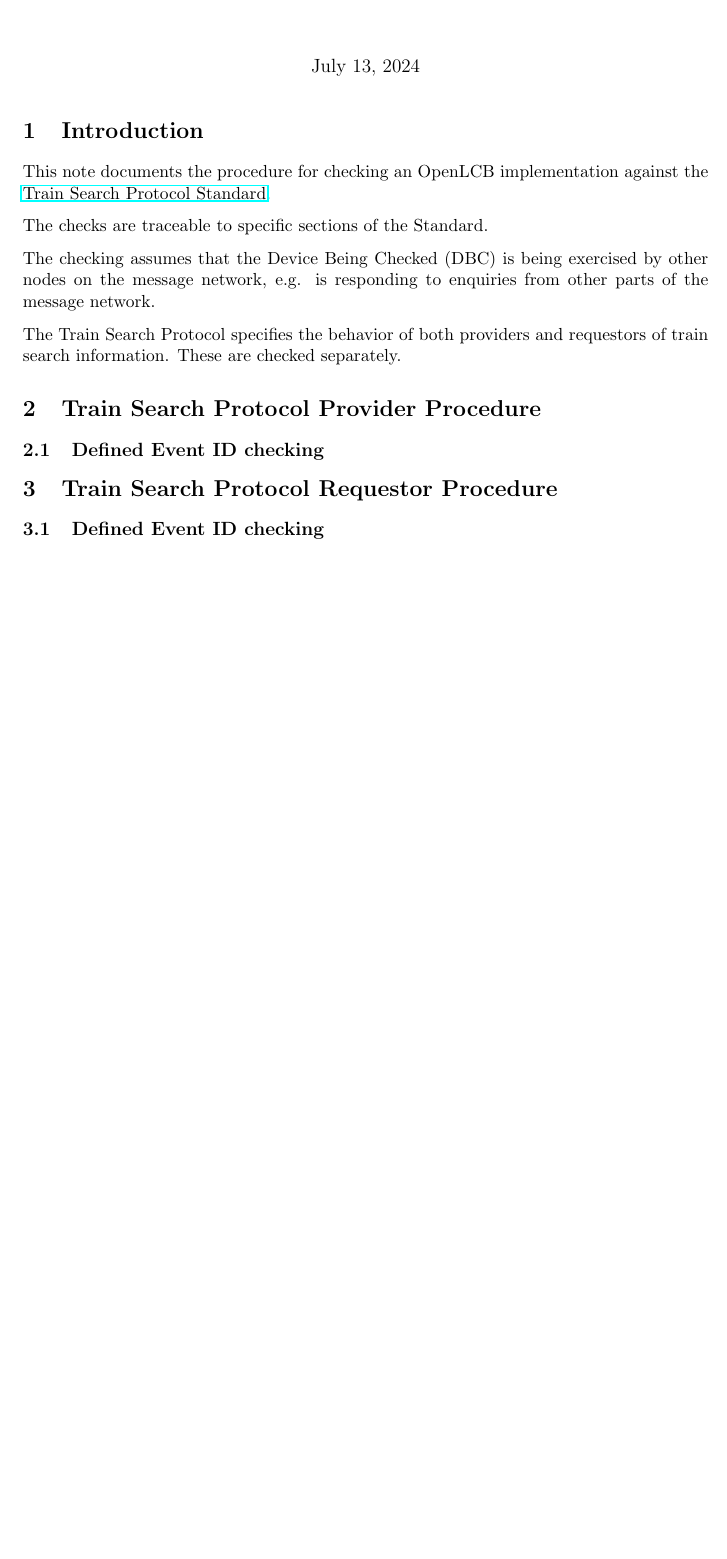
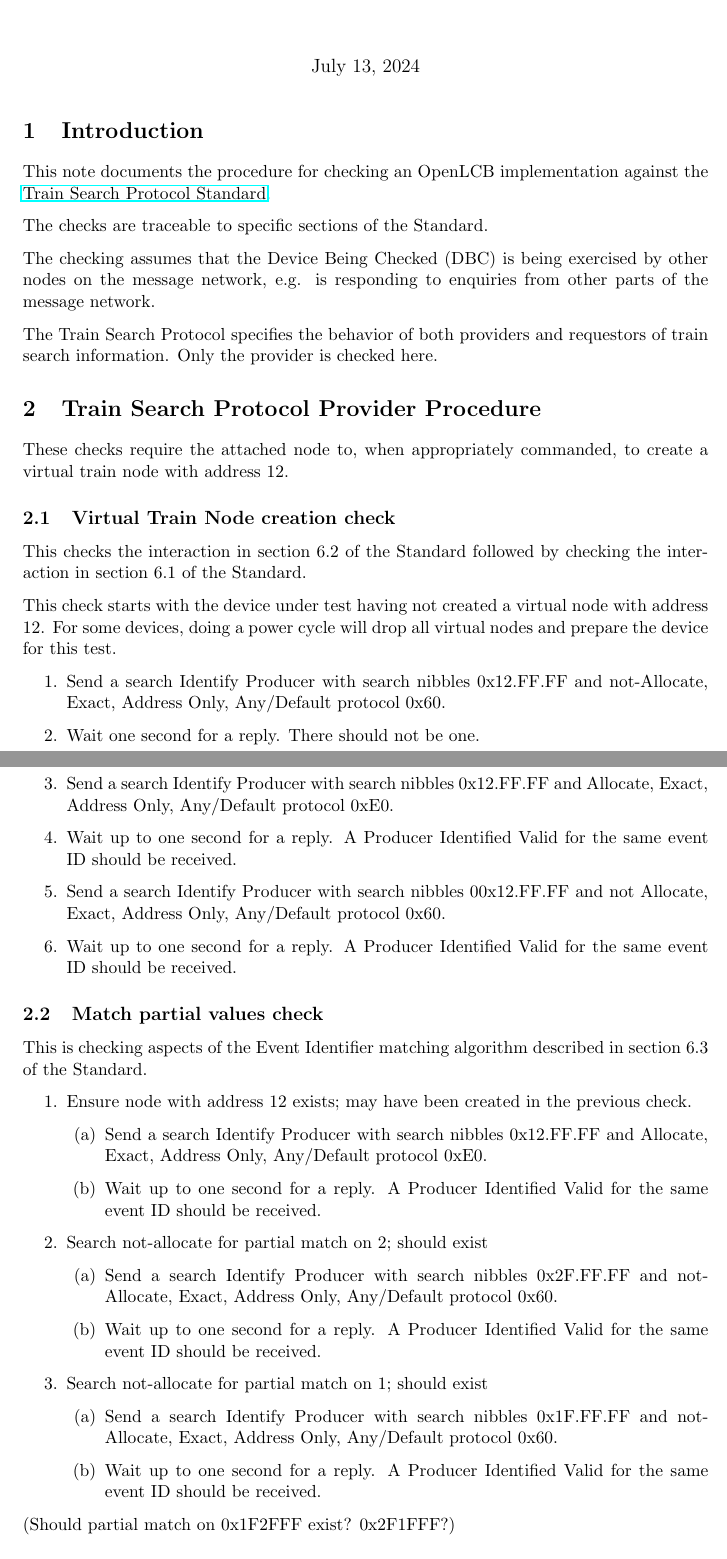
Before and after one commit to bobjacobsen/OlcbChecker, a LaTeX document (plans/TrainSearchPlan.tex): part of the page before the commit and two parts of pages 1 and 2 of 3 after it, the two joined at a grey line, cut so that both start at the same text, the shorter picture padded with empty space. Compiled offline with pdfLaTeX.

Commit message:
first draft, some questions remain on partial search

```diff
--- a/plans/TrainSearchPlan.tex
+++ b/plans/TrainSearchPlan.tex
@@ -11,19 +11,81 @@
     {Train Search Protocol Standard}
 
 The Train Search Protocol specifies the behavior of both providers and requestors of
-train search information.  These are checked separately.
+train search information.  Only the provider is checked here.
 
 
 \section{Train Search Protocol Provider Procedure}
 
 \checkProcedure{Train Search Protocol Provider Checking}
 
-\subsection{Defined Event ID checking}
+These checks require the attached node to, when appropriately commanded,
+to create a virtual train node with address 12.
 
+\subsection{Virtual Train Node creation check}
 
-\section{Train Search Protocol Requestor Procedure}
+This checks the interaction in section 6.2 of the Standard
+followed by checking the interaction in section 6.1 of the Standard.
 
-\checkProcedure{Train Search Protocol Requestor Checking}
+This check starts with the device under test having not created a
+virtual node with address 12. For some devices, doing a power cycle will
+drop all virtual nodes and prepare the device for this test.
 
-\subsection{Defined Event ID checking}
+\begin{enumerate}
 
+\item Send a search Identify Producer with search nibbles 0x12.FF.FF and
+    not-Allocate, Exact, Address Only, Any/Default protocol 0x60.
+
+\item Wait one second for a reply.  There should not be one.
+
+\item Send a search Identify Producer with search nibbles 0x12.FF.FF and
+    Allocate, Exact, Address Only, Any/Default protocol 0xE0.
+
+\item Wait up to one second for a reply.  A Producer Identified Valid for the same event ID
+    should be received.
+
+\item Send a search Identify Producer with search nibbles 00x12.FF.FF and
+    not Allocate, Exact, Address Only, Any/Default protocol 0x60.
+
+\item Wait up to one second for a reply.  A Producer Identified Valid for the same event ID
+    should be received.
+
+\end{enumerate}
+
+\subsection{Match partial values check}
+
+This is checking aspects of the Event Identifier matching algorithm described
+in section 6.3 of the Standard.
+
+\begin{enumerate}
+
+\item Ensure node with address 12 exists; may have been created in the previous check.
+
+    \begin{enumerate}
+    \item Send a search Identify Producer with search nibbles 0x12.FF.FF and
+        Allocate, Exact, Address Only, Any/Default protocol 0xE0.
+
+    \item Wait up to one second for a reply.  A Producer Identified Valid for the same event ID
+        should be received.
+    \end{enumerate}
+
+\item Search not-allocate for partial match on 2; should exist
+    \begin{enumerate}
+    \item Send a search Identify Producer with search nibbles 0x2F.FF.FF and
+        not-Allocate, Exact, Address Only, Any/Default protocol 0x60.
+
+    \item Wait up to one second for a reply.  A Producer Identified Valid for the same event ID
+        should be received.
+    \end{enumerate}
+
+\item Search not-allocate for partial match on 1; should exist
+    \begin{enumerate}
+    \item Send a search Identify Producer with search nibbles 0x1F.FF.FF and
+        not-Allocate, Exact, Address Only, Any/Default protocol 0x60.
+
+    \item Wait up to one second for a reply.  A Producer Identified Valid for the same event ID
+        should be received.
+    \end{enumerate}
+
+\end{enumerate}
+
+(Should partial match on 0x1F2FFF exist?  0x2F1FFF?)
```
Also changed, not shown: plans/TrainSearchPlan.pdf, plans/TrainSearchPlan.tex (40 more changed lines).
